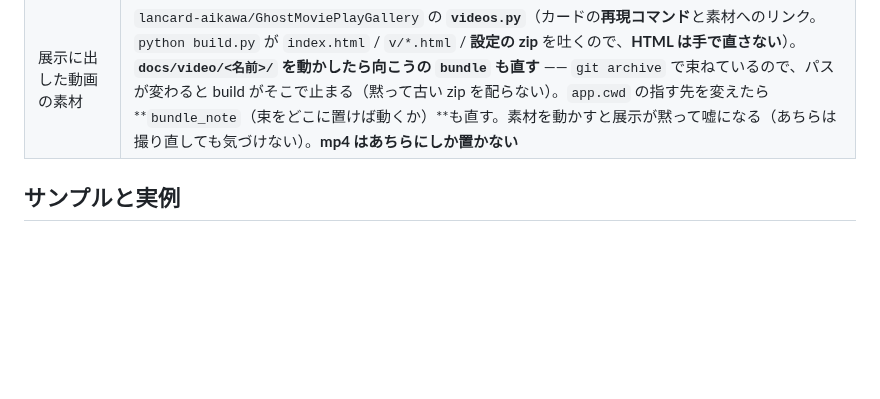
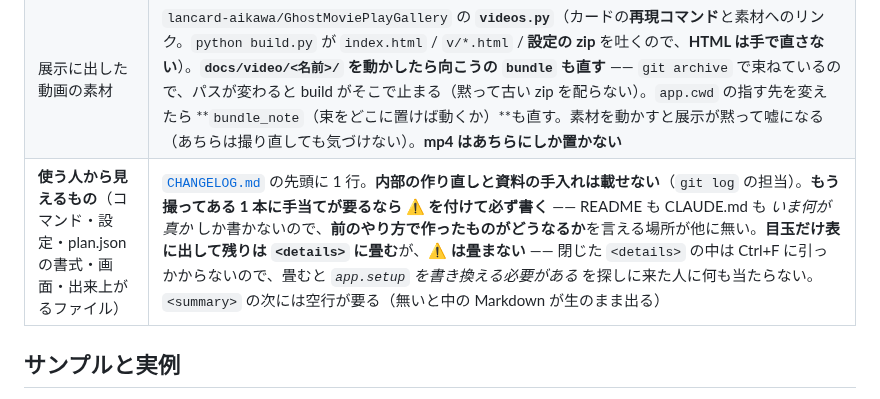
Before and after one commit to lancard-aikawa/GhostMoviePlay, a Markdown page: CLAUDE.md, the part around the change. Drawn GitHub-style; blank space fills up the shorter version.

```diff
--- a/CLAUDE.md
+++ b/CLAUDE.md
@@ -687,6 +687,7 @@ CLI を通るテストが実際に `~/Videos/GhostMoviePlay/` を汚す**（実
 | 撮る面のボタン | **足す前に `claude に書かせる` で済まないかを見る**。`ui_run._build_steps` / `_build_failure` / `_refresh_buttons`、`tests/test_ui_run.py` |
 | 撮る面の段を足した | `ui_run.STEPS`、`ui_run.argv()`、`blocker()`、`docs/settings.md` の「撮る面」、`tests/test_ui_run.py`（**絵と音を変える引数を組み立てていないか**を見ている） |
 | 展示に出した動画の素材 | `lancard-aikawa/GhostMoviePlayGallery` の **`videos.py`**（カードの**再現コマンド**と素材へのリンク。`python build.py` が `index.html` / `v/*.html` / **設定の zip** を吐くので、**HTML は手で直さない**）。**`docs/video/<名前>/` を動かしたら向こうの `bundle` も直す** —— `git archive` で束ねているので、パスが変わると build がそこで止まる（黙って古い zip を配らない）。`app.cwd` の指す先を変えたら **`bundle_note`（束をどこに置けば動くか）**も直す。素材を動かすと展示が黙って嘘になる（あちらは撮り直しても気づけない）。**mp4 はあちらにしか置かない** |
+| **使う人から見えるもの**（コマンド・設定・plan.json の書式・画面・出来上がるファイル） | [`CHANGELOG.md`](CHANGELOG.md) の先頭に 1 行。**内部の作り直しと資料の手入れは載せない**（`git log` の担当）。**もう撮ってある 1 本に手当てが要るなら ⚠ を付けて必ず書く** —— README も CLAUDE.md も *いま何が真か* しか書かないので、**前のやり方で作ったものがどうなるか**を言える場所が他に無い。**目玉だけ表に出して残りは `<details>` に畳む**が、**⚠ は畳まない** —— 閉じた `<details>` の中は Ctrl+F に引っかからないので、畳むと *`app.setup` を書き換える必要がある* を探しに来た人に何も当たらない。`<summary>` の次には空行が要る（無いと中の Markdown が生のまま出る）|
 
 ## サンプルと実例
 
```
Also changed, not shown: CHANGELOG.md (added, +151 -0 lines), README.md (+1 -0 lines).
